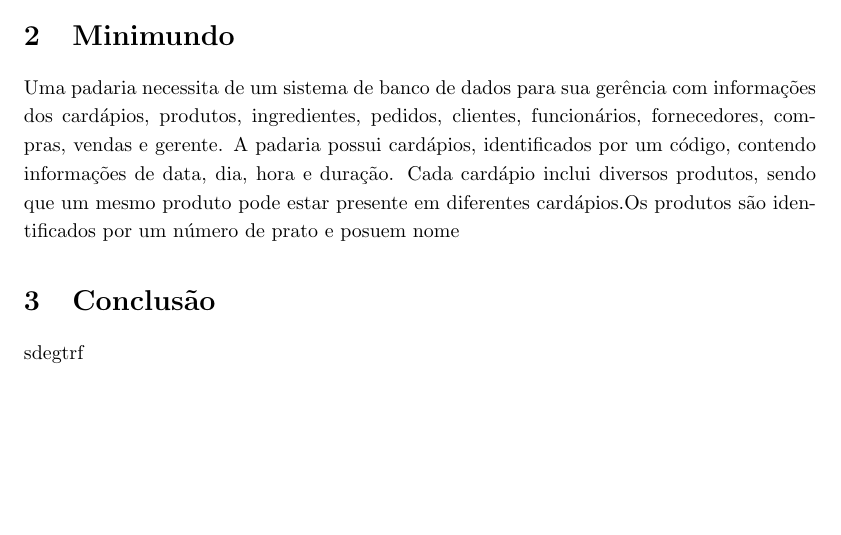
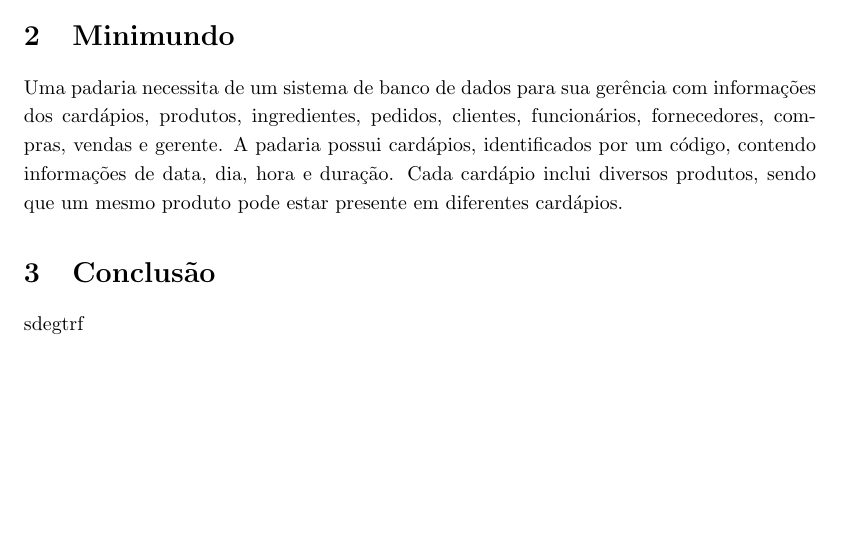
Before and after one commit to Gabi-Pio/Ferramentas-da-Internet1, a LaTeX document (main.tex): part of page 2 of 2, cut so that both start at the same text. Compiled offline with pdfLaTeX.

Commit message:
Update main.tex

```diff
--- a/main.tex
+++ b/main.tex
@@ -81,7 +81,7 @@ o presente \textbf{trabalho} apresenta um \textit{banco de dados}
 \end{itemize}
 
 \section{Minimundo}
-Uma padaria necessita de um sistema de banco de dados para sua gerência com informações dos cardápios, produtos, ingredientes, pedidos, clientes, funcionários, fornecedores, compras, vendas e gerente. A padaria possui cardápios, identificados por um código, contendo informações de data, dia, hora e duração. Cada cardápio inclui diversos produtos, sendo que um mesmo produto pode estar presente em diferentes cardápios.Os produtos são identificados por um número de prato e posuem nome
+Uma padaria necessita de um sistema de banco de dados para sua gerência com informações dos cardápios, produtos, ingredientes, pedidos, clientes, funcionários, fornecedores, compras, vendas e gerente. A padaria possui cardápios, identificados por um código, contendo informações de data, dia, hora e duração. Cada cardápio inclui diversos produtos, sendo que um mesmo produto pode estar presente em diferentes cardápios.
 
 \section{Conclusão}
 sdegtrf
```
